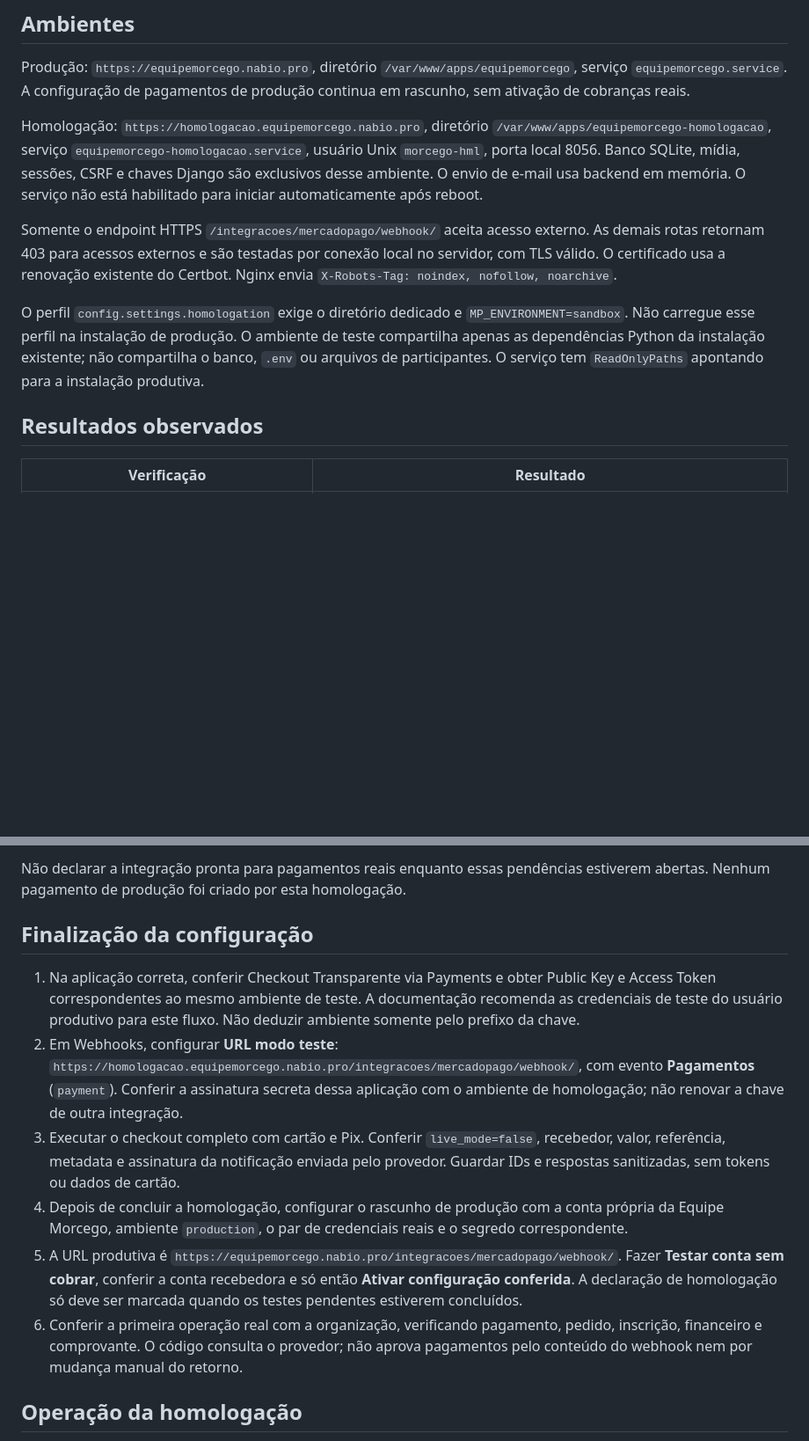
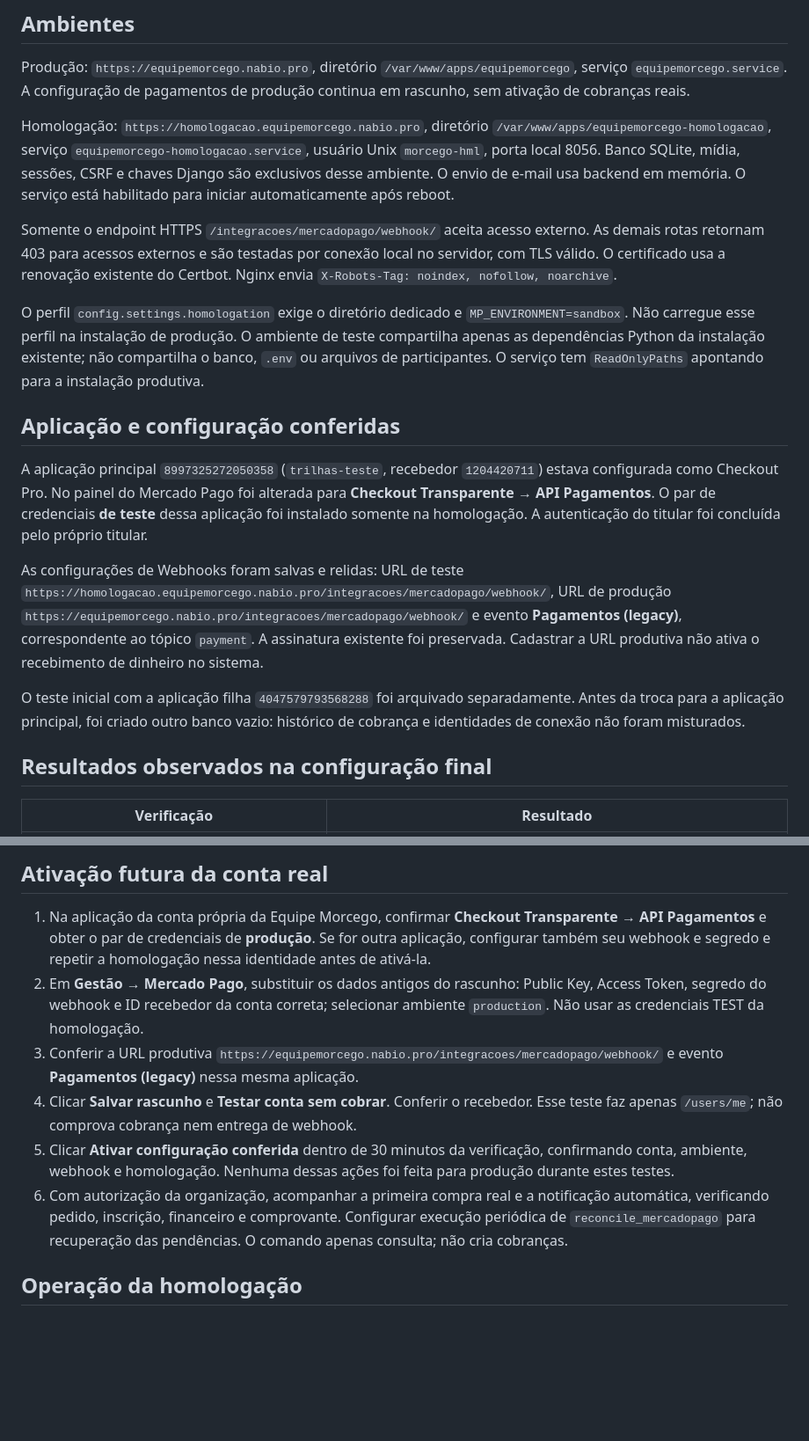
Before and after one commit to iamnothuman7/sistema-trilhas, a Markdown page: docs/HOMOLOGACAO_MERCADO_PAGO.md, 2 parts joined by grey strips. Shown at 88% size. Rendered like a GitHub page; blank space fills up the shorter version.

```diff
--- a/docs/HOMOLOGACAO_MERCADO_PAGO.md
+++ b/docs/HOMOLOGACAO_MERCADO_PAGO.md
@@ -4,13 +4,21 @@
 
 Produção: `https://equipemorcego.nabio.pro`, diretório `/var/www/apps/equipemorcego`, serviço `equipemorcego.service`. A configuração de pagamentos de produção continua em rascunho, sem ativação de cobranças reais.
 
-Homologação: `https://homologacao.equipemorcego.nabio.pro`, diretório `/var/www/apps/equipemorcego-homologacao`, serviço `equipemorcego-homologacao.service`, usuário Unix `morcego-hml`, porta local 8056. Banco SQLite, mídia, sessões, CSRF e chaves Django são exclusivos desse ambiente. O envio de e-mail usa backend em memória. O serviço não está habilitado para iniciar automaticamente após reboot.
+Homologação: `https://homologacao.equipemorcego.nabio.pro`, diretório `/var/www/apps/equipemorcego-homologacao`, serviço `equipemorcego-homologacao.service`, usuário Unix `morcego-hml`, porta local 8056. Banco SQLite, mídia, sessões, CSRF e chaves Django são exclusivos desse ambiente. O envio de e-mail usa backend em memória. O serviço está habilitado para iniciar automaticamente após reboot.
 
 Somente o endpoint HTTPS `/integracoes/mercadopago/webhook/` aceita acesso externo. As demais rotas retornam 403 para acessos externos e são testadas por conexão local no servidor, com TLS válido. O certificado usa a renovação existente do Certbot. Nginx envia `X-Robots-Tag: noindex, nofollow, noarchive`.
 
 O perfil `config.settings.homologation` exige o diretório dedicado e `MP_ENVIRONMENT=sandbox`. Não carregue esse perfil na instalação de produção. O ambiente de teste compartilha apenas as dependências Python da instalação existente; não compartilha o banco, `.env` ou arquivos de participantes. O serviço tem `ReadOnlyPaths` apontando para a instalação produtiva.
 
-## Resultados observados
+## Aplicação e configuração conferidas
+
+A aplicação principal `8997325272050358` (`trilhas-teste`, recebedor `1204420711`) estava configurada como Checkout Pro. No painel do Mercado Pago foi alterada para **Checkout Transparente → API Pagamentos**. O par de credenciais **de teste** dessa aplicação foi instalado somente na homologação. A autenticação do titular foi concluída pelo próprio titular.
+
+As configurações de Webhooks foram salvas e relidas: URL de teste `https://homologacao.equipemorcego.nabio.pro/integracoes/mercadopago/webhook/`, URL de produção `https://equipemorcego.nabio.pro/integracoes/mercadopago/webhook/` e evento **Pagamentos (legacy)**, correspondente ao tópico `payment`. A assinatura existente foi preservada. Cadastrar a URL produtiva não ativa o recebimento de dinheiro no sistema.
+
+O teste inicial com a aplicação filha `4047579793568288` foi arquivado separadamente. Antes da troca para a aplicação principal, foi criado outro banco vazio: histórico de cobrança e identidades de conexão não foram misturados.
+
+## Resultados observados na configuração final
 
 | Verificação | Resultado |
 | --- | --- |
@@ -49,14 +59,12 @@ Foram verificados 12 cenários HTTP do webhook: assinatura ausente/incorreta/ven
 
-Não declarar a integração pronta para pagamentos reais enquanto essas pendências estiverem abertas. Nenhum pagamento de produção foi criado por esta homologação.
+## Ativação futura da conta real
 
-## Finalização da configuração
-
-1. Na aplicação correta, conferir Checkout Transparente via Payments e obter Public Key e Access Token correspondentes ao mesmo ambiente de teste. A documentação recomenda as credenciais de teste do usuário produtivo para este fluxo. Não deduzir ambiente somente pelo prefixo da chave.
-2. Em Webhooks, configurar **URL modo teste**: `https://homologacao.equipemorcego.nabio.pro/integracoes/mercadopago/webhook/`, com evento **Pagamentos** (`payment`). Conferir a assinatura secreta dessa aplicação com o ambiente de homologação; não renovar a chave de outra integração.
-3. Executar o checkout completo com cartão e Pix. Conferir `live_mode=false`, recebedor, valor, referência, metadata e assinatura da notificação enviada pelo provedor. Guardar IDs e respostas sanitizadas, sem tokens ou dados de cartão.
-4. Depois de concluir a homologação, configurar o rascunho de produção com a conta própria da Equipe Morcego, ambiente `production`, o par de credenciais reais e o segredo correspondente.
-5. A URL produtiva é `https://equipemorcego.nabio.pro/integracoes/mercadopago/webhook/`. Fazer **Testar conta sem cobrar**, conferir a conta recebedora e só então **Ativar configuração conferida**. A declaração de homologação só deve ser marcada quando os testes pendentes estiverem concluídos.
-6. Conferir a primeira operação real com a organização, verificando pagamento, pedido, inscrição, financeiro e comprovante. O código consulta o provedor; não aprova pagamentos pelo conteúdo do webhook nem por mudança manual do retorno.
+1. Na aplicação da conta própria da Equipe Morcego, confirmar **Checkout Transparente → API Pagamentos** e obter o par de credenciais de **produção**. Se for outra aplicação, configurar também seu webhook e segredo e repetir a homologação nessa identidade antes de ativá-la.
+2. Em **Gestão → Mercado Pago**, substituir os dados antigos do rascunho: Public Key, Access Token, segredo do webhook e ID recebedor da conta correta; selecionar ambiente `production`. Não usar as credenciais TEST da homologação.
+3. Conferir a URL produtiva `https://equipemorcego.nabio.pro/integracoes/mercadopago/webhook/` e evento **Pagamentos (legacy)** nessa mesma aplicação.
+4. Clicar **Salvar rascunho** e **Testar conta sem cobrar**. Conferir o recebedor. Esse teste faz apenas `/users/me`; não comprova cobrança nem entrega de webhook.
+5. Clicar **Ativar configuração conferida** dentro de 30 minutos da verificação, confirmando conta, ambiente, webhook e homologação. Nenhuma dessas ações foi feita para produção durante estes testes.
+6. Com autorização da organização, acompanhar a primeira compra real e a notificação automática, verificando pedido, inscrição, financeiro e comprovante. Configurar execução periódica de `reconcile_mercadopago` para recuperação das pendências. O comando apenas consulta; não cria cobranças.
 
 ## Operação da homologação
 
```
Also changed, not shown: other parts of docs/HOMOLOGACAO_MERCADO_PAGO.md (+26 -24 lines), docs/MERCADO_PAGO.md (+1 -1 lines).
